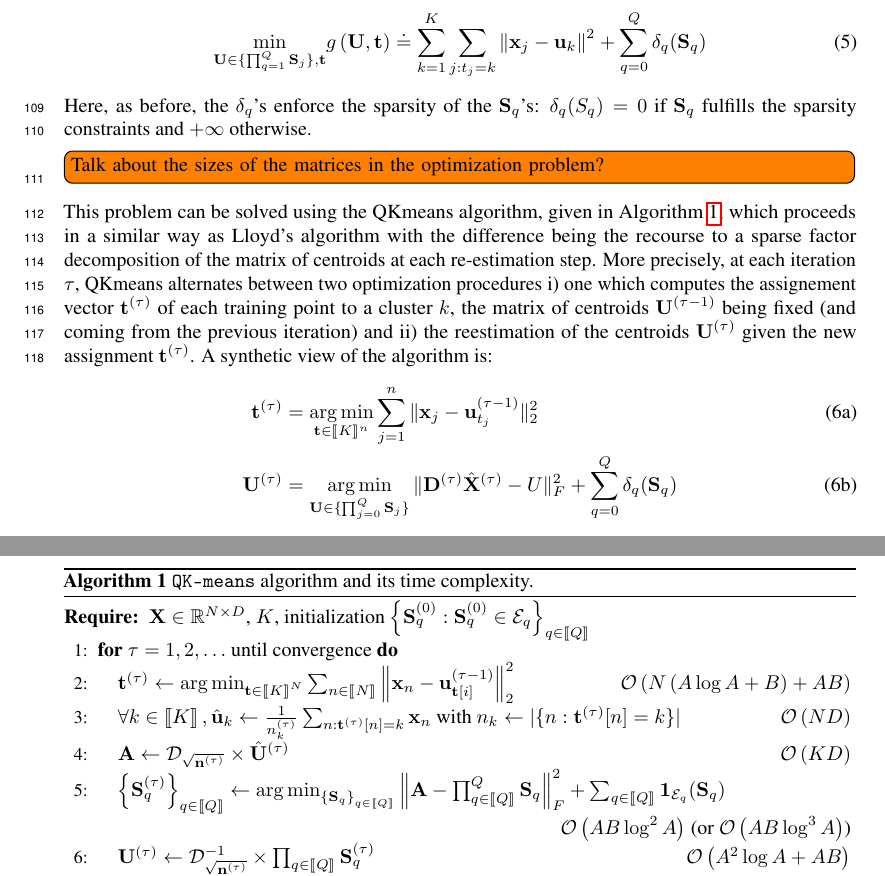
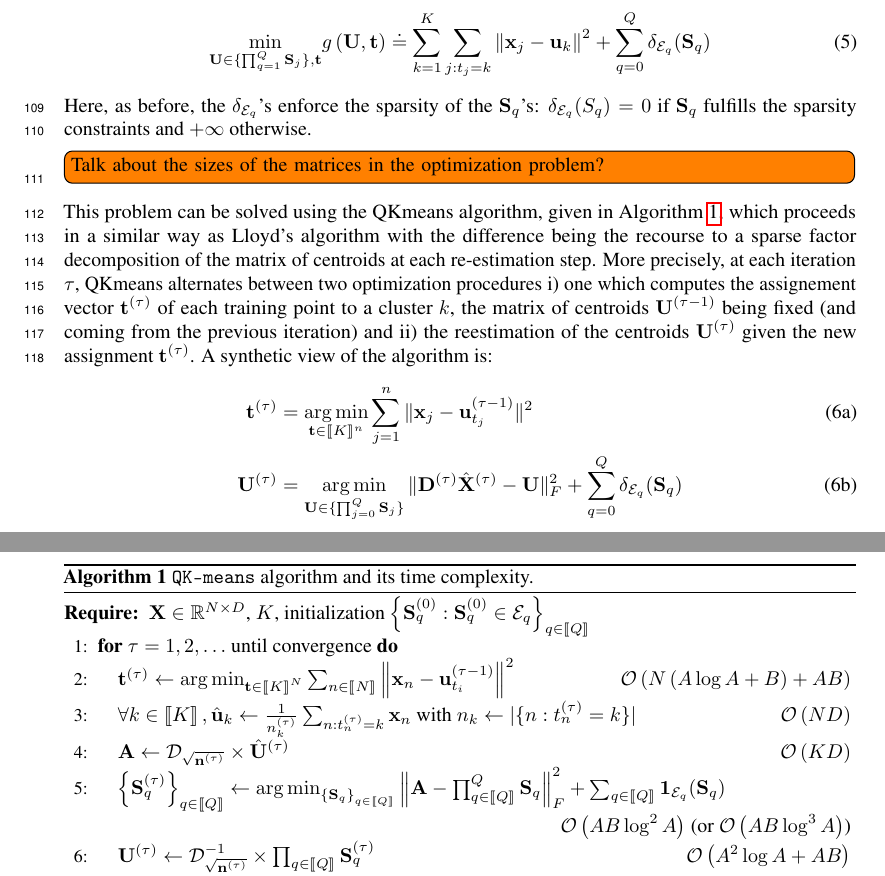
Before and after one commit to lucgiffon/qkmeans, a LaTeX paper (reports/nips_2019/neurips2019_qmeans.tex, which reads reports/nips_2019/contributions.tex): two parts of pages 4 and 5 of 11, joined at a grey line, cut so that both start at the same text. Compiled offline with pdfLaTeX.

Commit message:
modif Sec2 et Sec3

```diff
--- a/reports/nips_2019/contributions.tex
+++ b/reports/nips_2019/contributions.tex
@@ -22,11 +22,11 @@ of QK-means may be written as follows:
 \begin{align}
 \label{eq:qmean_problem}
  \min_{\rmU\in\{\prod_{q=1}^Q\rmS_j\}, \rvt} & g\left(\rmU, \rvt\right)
-    \doteq \sum_{k=1}^{K}\sum_{j: t_j = k} \left\|\rvx_j -\rvu_k\right\|^2 + \sum_{q=0}^{Q} \delta_q(\rmS_q)
+    \doteq \sum_{k=1}^{K}\sum_{j: t_j = k} \left\|\rvx_j -\rvu_k\right\|^2 + \sum_{q=0}^{Q} \delta_{\mathcal{E}_q}(\rmS_q)
 \end{align}
 %
 Here,
-as before, the $\delta_q$'s enforce the sparsity of the $\rmS_q$'s: $\delta_q(\emS_q)=0$ if $\rmS_q$ fulfills the sparsity constraints
+as before, the $\delta_{\mathcal{E}_q}$'s enforce the sparsity of the $\rmS_q$'s: $\delta_{\mathcal{E}_q}(\emS_q)=0$ if $\rmS_q$ fulfills the sparsity constraints
 and $+\infty$ otherwise.
 
 \todo[inline]{Talk about the sizes of the matrices in the optimization problem?}
@@ -44,8 +44,8 @@ fixed (and coming from the previous iteration) and ii) the reestimation of the c
 \begin{subequations}
 \label{eq:qmeans}
 \begin{align}
-\rvt^{(\tau)} &= \argmin_{\rvt\in\llbracket K\rrbracket^n}\sum_{j=1}^n\|\rvx_j-\rvu_{t_j}^{(\tau-1)}\|_{2}^2\label{eq:assignment}\\
-\rmU^{(\tau)} &= \argmin_{\rmU\in\{\prod_{j=0}^Q\rmS_j\}}\|\rmD^{(\tau)}\hat{\rmX}^{(\tau)}-U\|_F^2+\sum_{q=0}^{Q} \delta_q(\rmS_q)\label{eq:reestimation}
+\rvt^{(\tau)} &= \argmin_{\rvt\in\llbracket K\rrbracket^n}\sum_{j=1}^n\|\rvx_j-\rvu_{t_j}^{(\tau-1)}\|^2\label{eq:assignment}\\
+\rmU^{(\tau)} &= \argmin_{\rmU\in\{\prod_{j=0}^Q\rmS_j\}}\|\rmD^{(\tau)}\hat{\rmX}^{(\tau)}-\rmU\|_F^2+\sum_{q=0}^{Q} \delta_{\mathcal{E}_q}(\rmS_q)\label{eq:reestimation}
 \end{align}
 \end{subequations}
 where $\rmD^{(\tau)}=\diag\left({n_1^{(\tau)}},\ldots,{n_K^{(\tau)}}\right)^{1/2}$ is the square
@@ -119,11 +119,11 @@ of this section.}
 
 		\REQUIRE $\rmX \in \R^{\nexamples \times \datadim}$, $\nclusters$, initialization $\left \lbrace \rmS_q^{(0)} : \rmS_q^{(0)} \in \mathcal{E}_q\right \rbrace_{q\in\intint{\nfactors}}$
 		\FOR{$\tau=1, 2, \ldots$ until convergence}
-		\STATE $\rvt^{(\tau)} \leftarrow \argmin_{\rvt \in \intint{\nclusters}^\nexamples} \sum_{n\in\intint{\nexamples}} {\left \|\rvx_n - \rvu^{(\tau -1)}_{\rvt[i]}\right \|_2^2}$
+		\STATE $\rvt^{(\tau)} \leftarrow \argmin_{\rvt \in \intint{\nclusters}^\nexamples} \sum_{n\in\intint{\nexamples}} {\left \|\rvx_n - \rvu^{(\tau -1)}_{t_i}\right \|^2}$
 		\COMMENT{$\mathcal{O}\left (\nexamples\left(A\log A+B\right ) + AB\right )$}
 		\label{line:qmeans:assignment}
-		\STATE $\forall k\in\intint{\nclusters}, \hat{\rvu}_k \leftarrow \frac{1}{n_k^{(\tau)}} \sum_{n: \rvt^{(\tau)}[n]= k} {\rvx_n}$
-with $n_k \leftarrow |\{n: \rvt^{(\tau)}[n]=k\}|$
+		\STATE $\forall k\in\intint{\nclusters}, \hat{\rvu}_k \leftarrow \frac{1}{n_k^{(\tau)}} \sum_{n: t_n^{(\tau)}= k} {\rvx_n}$
+with $n_k \leftarrow |\{n: t_n^{(\tau)}=k\}|$
 		\COMMENT{$\bigO{\nexamples\datadim}$}
 		\label{line:qmeans:compute_means}
 %		\FORALL {$k \in [\![K]\!]$}
```
Also changed, not shown: reports/nips_2019/background.tex (+1 -1 lines).
